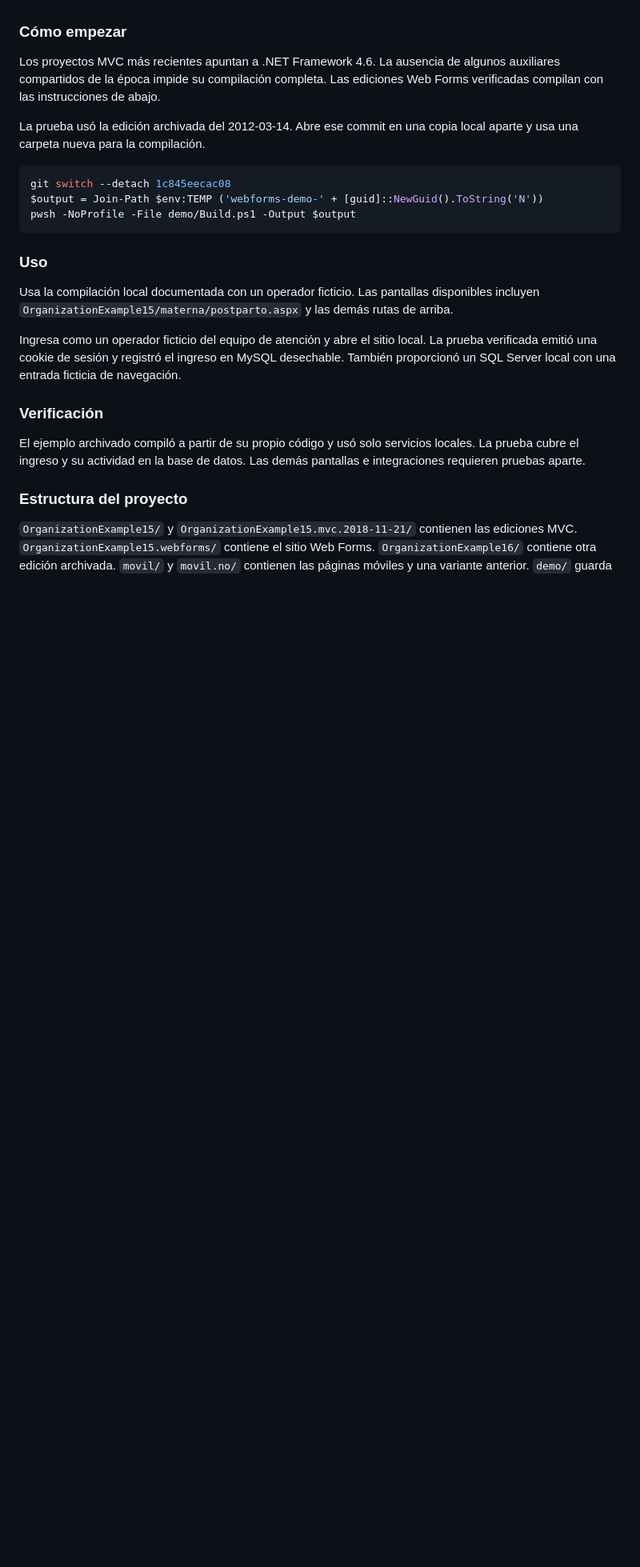
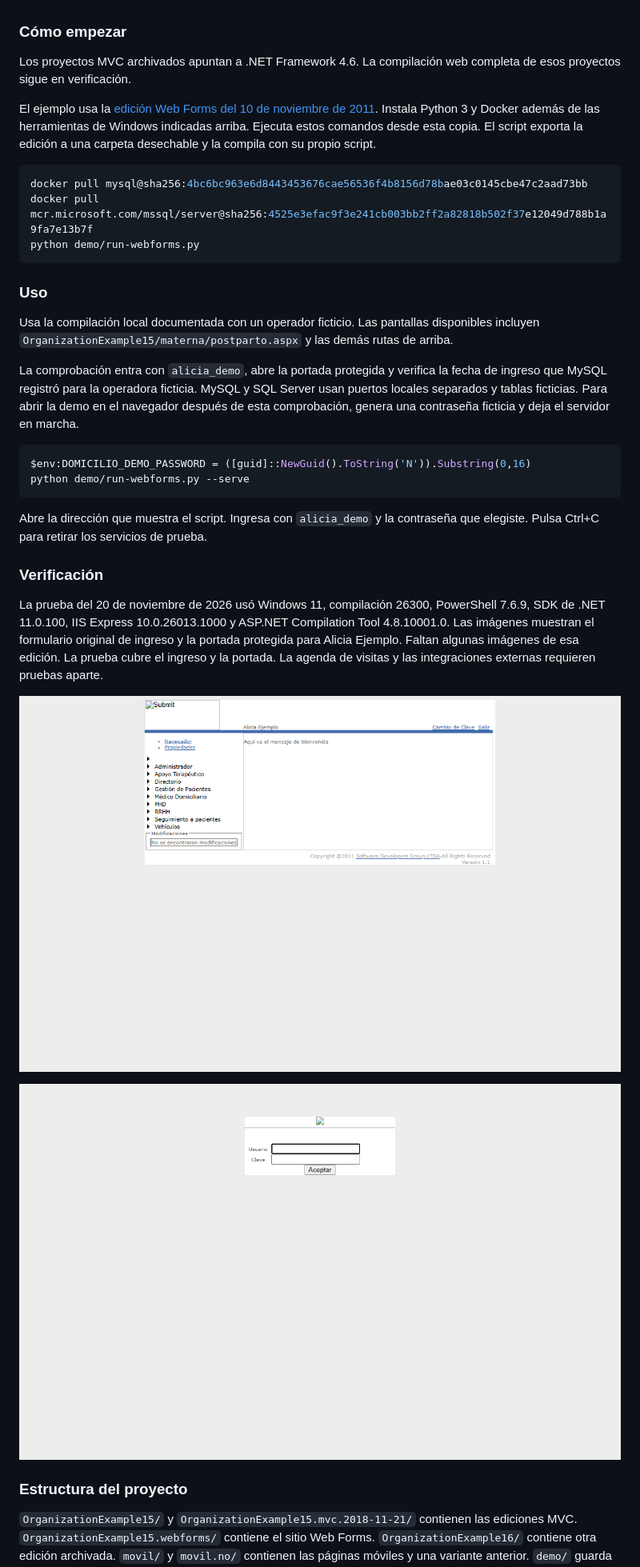
Before and after one commit to plaspy-dev/gestion-atencion-domiciliaria, a Markdown page: README.md, the part around one of its changes. Shown at 80% size. Rendered like a GitHub page; pictures changed too: docs/media/ingreso-webforms.gif (added), docs/media/portada-webforms.png (added); blank space fills up the shorter version.

````diff
--- a/README.md
+++ b/README.md
@@ -109,25 +120,36 @@ Usa Windows con .NET Framework 4.8, IIS Express y PowerShell 7 para compilar la
 
 ### Cómo empezar
 
-Los proyectos MVC más recientes apuntan a .NET Framework 4.6. La ausencia de algunos auxiliares compartidos de la época impide su compilación completa. Las ediciones Web Forms verificadas compilan con las instrucciones de abajo.
+Los proyectos MVC archivados apuntan a .NET Framework 4.6. La compilación web completa de esos proyectos sigue en verificación.
 
-La prueba usó la edición archivada del 2012-03-14. Abre ese commit en una copia local aparte y usa una carpeta nueva para la compilación.
+El ejemplo usa la [edición Web Forms del 10 de noviembre de 2011](../../commit/0133c745fde25672d3e35392d44642c069800548). Instala Python 3 y Docker además de las herramientas de Windows indicadas arriba. Ejecuta estos comandos desde esta copia. El script exporta la edición a una carpeta desechable y la compila con su propio script.
 
 ```powershell
-git switch --detach 1c845eecac08
-$output = Join-Path $env:TEMP ('webforms-demo-' + [guid]::NewGuid().ToString('N'))
-pwsh -NoProfile -File demo/Build.ps1 -Output $output
+docker pull mysql@sha256:4bc6bc963e6d8443453676cae56536f4b8156d78bae03c0145cbe47c2aad73bb
+docker pull mcr.microsoft.com/mssql/server@sha256:4525e3efac9f3e241cb003bb2ff2a82818b502f37e12049d788b1a9fa7e13b7f
+python demo/run-webforms.py
 ```
 
 ### Uso
 
 Usa la compilación local documentada con un operador ficticio. Las pantallas disponibles incluyen `OrganizationExample15/materna/postparto.aspx` y las demás rutas de arriba.
 
-Ingresa como un operador ficticio del equipo de atención y abre el sitio local. La prueba verificada emitió una cookie de sesión y registró el ingreso en MySQL desechable. También proporcionó un SQL Server local con una entrada ficticia de navegación.
+La comprobación entra con `alicia_demo`, abre la portada protegida y verifica la fecha de ingreso que MySQL registró para la operadora ficticia. MySQL y SQL Server usan puertos locales separados y tablas ficticias. Para abrir la demo en el navegador después de esta comprobación, genera una contraseña ficticia y deja el servidor en marcha.
+
+```powershell
+$env:DOMICILIO_DEMO_PASSWORD = ([guid]::NewGuid().ToString('N')).Substring(0,16)
+python demo/run-webforms.py --serve
+```
+
+Abre la dirección que muestra el script. Ingresa con `alicia_demo` y la contraseña que elegiste. Pulsa Ctrl+C para retirar los servicios de prueba.
 
 ### Verificación
 
-El ejemplo archivado compiló a partir de su propio código y usó solo servicios locales. La prueba cubre el ingreso y su actividad en la base de datos. Las demás pantallas e integraciones requieren pruebas aparte.
+La prueba del 20 de noviembre de 2026 usó Windows 11, compilación 26300, PowerShell 7.6.9, SDK de .NET 11.0.100, IIS Express 10.0.26013.1000 y ASP.NET Compilation Tool 4.8.10001.0. Las imágenes muestran el formulario original de ingreso y la portada protegida para Alicia Ejemplo. Faltan algunas imágenes de esa edición. La prueba cubre el ingreso y la portada. La agenda de visitas y las integraciones externas requieren pruebas aparte.
+
+![Portada archivada que saluda a la operadora ficticia Alicia Ejemplo](docs/media/portada-webforms.png)
+
+![Formulario de ingreso seguido de la portada protegida para la operadora ficticia](docs/media/ingreso-webforms.gif)
 
 ### Estructura del proyecto
 
````
Also changed, not shown: other parts of README.md (+18 -7 lines), 1 other file.
